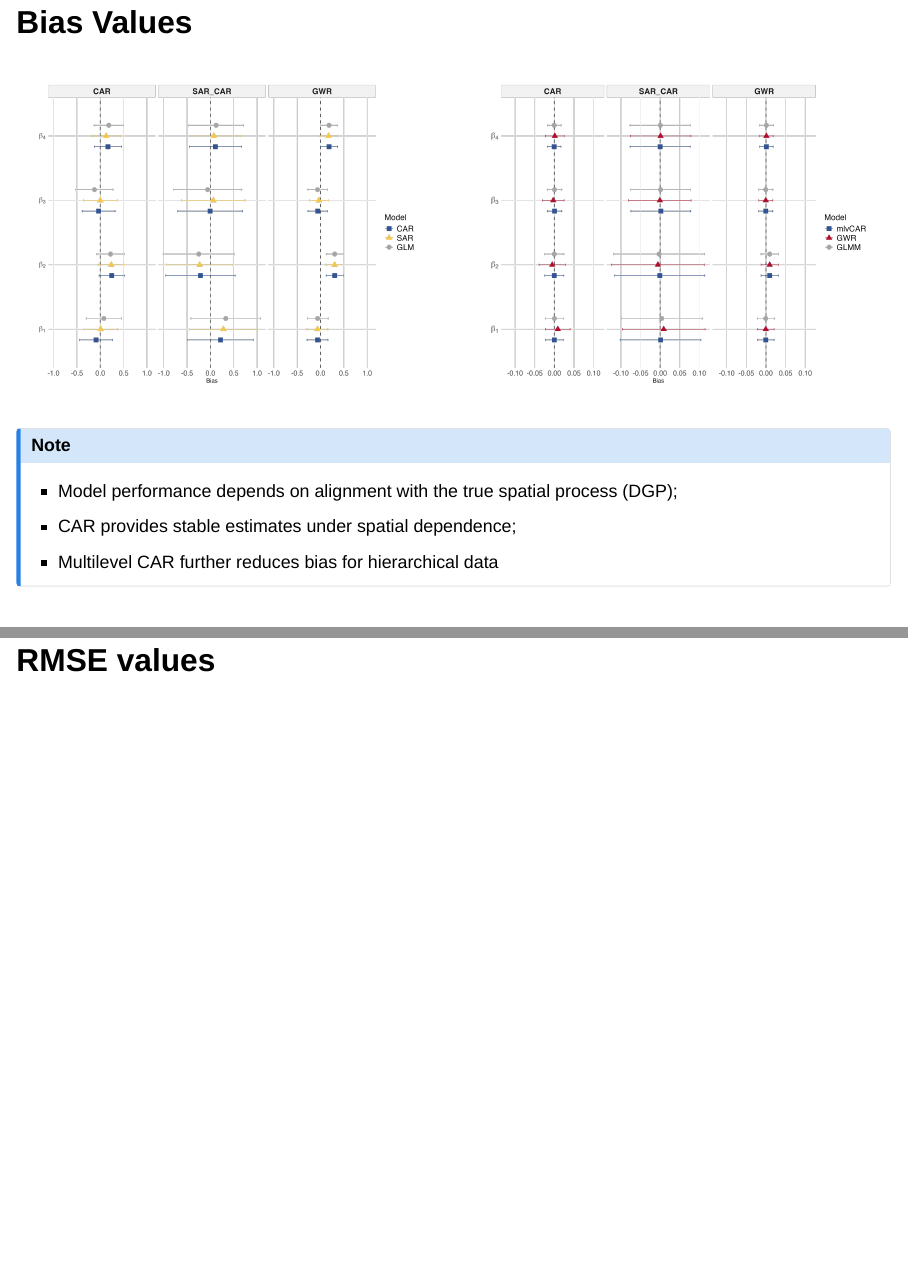
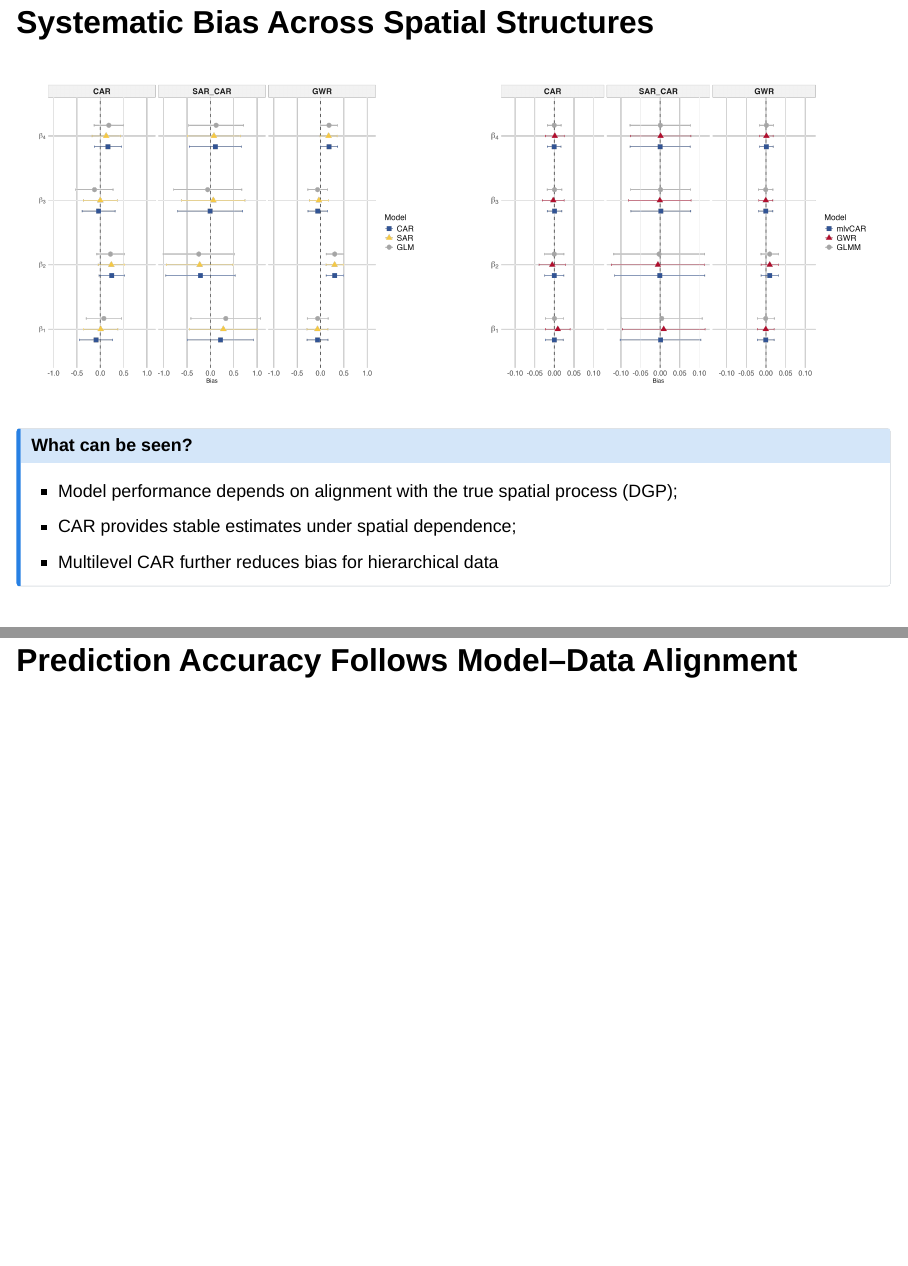
Before and after one commit to indiraputeri/simsfr, a Quarto document (presentation/index.qmd): pages 13 and 15 of 18 before the commit and pages 13 and 15 of 20 after it, joined at a grey line. Rendered offline with R 4.5, knitr and Pandoc in place of Quarto, with nearby package versions; drawn as Slidy slides in place of the format the file asks for.

Commit message:
update index.qmd

```diff
--- a/presentation/index.qmd
+++ b/presentation/index.qmd
@@ -221,7 +221,7 @@
 
 # Key Results
 
-## Bias Values
+## Systematic Bias Across Spatial Structures
 
 ::: columns
 ::: {.column width="50%"}
@@ -240,13 +240,17 @@
 
 ::: callout-note
 
+## What can be seen?
+
   - Model performance depends on alignment with the true spatial process (DGP);
   - CAR provides stable estimates under spatial dependence;
   - Multilevel CAR further reduces bias for hierarchical data
 
 :::
 
-## RMSE values
+## Prediction Accuracy Follows Model–Data Alignment
+
+![](rmseplot.png)
 
 # Appendix
 
```
Also changed, not shown: presentation/index.html, presentation/index.qmd (2 more changed lines).
